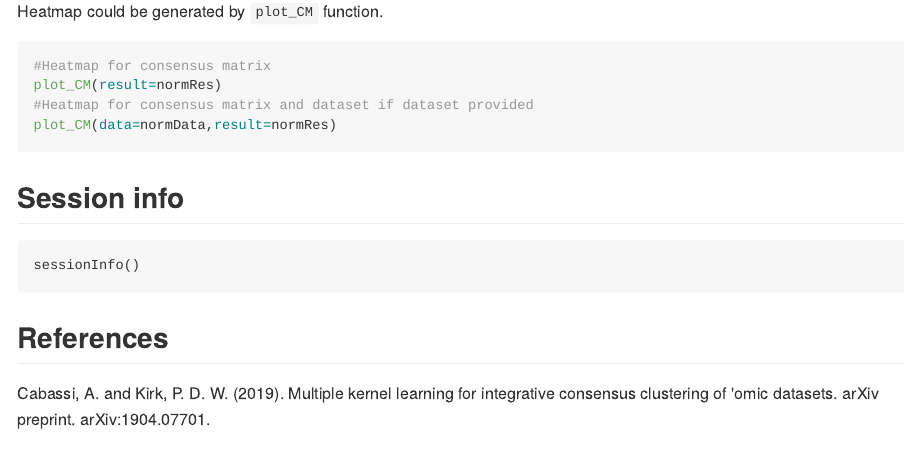
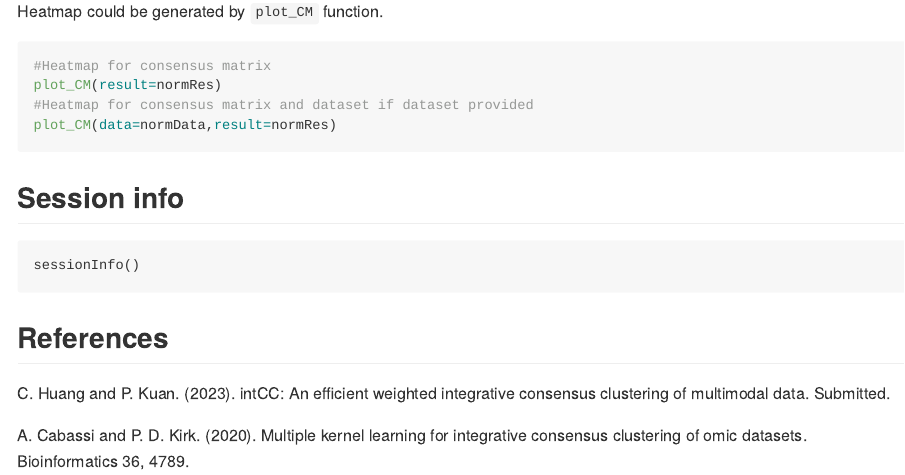
Before and after one commit to candsj/IntCC, an R Markdown document (README.Rmd): the page in a window 1100 px wide, from 3630 px down. The pictures show the output file README.md that the author committed with the source, drawn offline in the style of GitHub; long lines of code are wrapped; badge pictures from the web are left out.

Commit message:
update reference

```diff
--- a/README.Rmd
+++ b/README.Rmd
@@ -174,5 +174,5 @@ sessionInfo()
 
 # References
 
-Cabassi, A. and Kirk, P. D. W. (2019). Multiple kernel learning for integrative
-consensus clustering of 'omic datasets. arXiv preprint. arXiv:1904.07701.
+C. Huang and P. Kuan. (2023). intCC: An efficient weighted integrative consensus clustering of multimodal data. Submitted.
+A. Cabassi and P. D. Kirk. (2020). Multiple kernel learning for integrative consensus clustering of omic datasets. Bioinformatics 36, 4789.
```
Also changed, not shown: vignettes/wcc-vignette.Rmd (+2 -2 lines), README.md, 1 other file.
